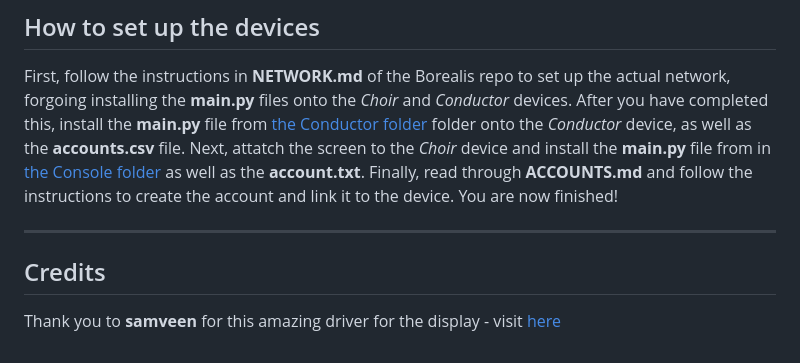
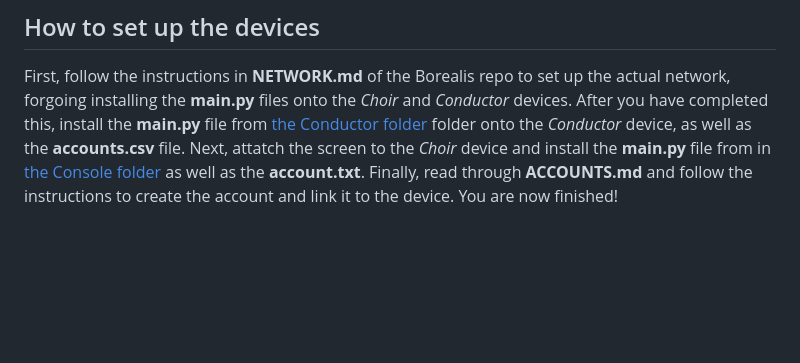
Before and after one commit to LindenLaboratory/Borealis-Console, a Markdown page: README.md, the part around the change. Drawn GitHub-style; blank space fills up the shorter version.

```diff
--- a/README.md
+++ b/README.md
@@ -15,8 +15,3 @@ The Pico WH costs **£6.80** and the OLED Display Module costs **£10.80**, brin
 
 ## How to set up the devices
 First, follow the instructions in **NETWORK.md** of the Borealis repo to set up the actual network, forgoing installing the **main.py** files onto the _Choir_ and _Conductor_ devices. After you have completed this, install the **main.py** file from [the Conductor folder](Conductor) folder onto the _Conductor_ device, as well as the **accounts.csv** file. Next, attatch the screen to the _Choir_ device and install the **main.py** file from in [the Console folder](Console) as well as the **account.txt**. Finally, read through **ACCOUNTS.md** and follow the instructions to create the account and link it to the device. You are now finished!
-
----
-
-## Credits
-Thank you to **samveen** for this amazing driver for the display - visit [here](https://github.com/samveen/pico-oled-1.3-driver)
```
